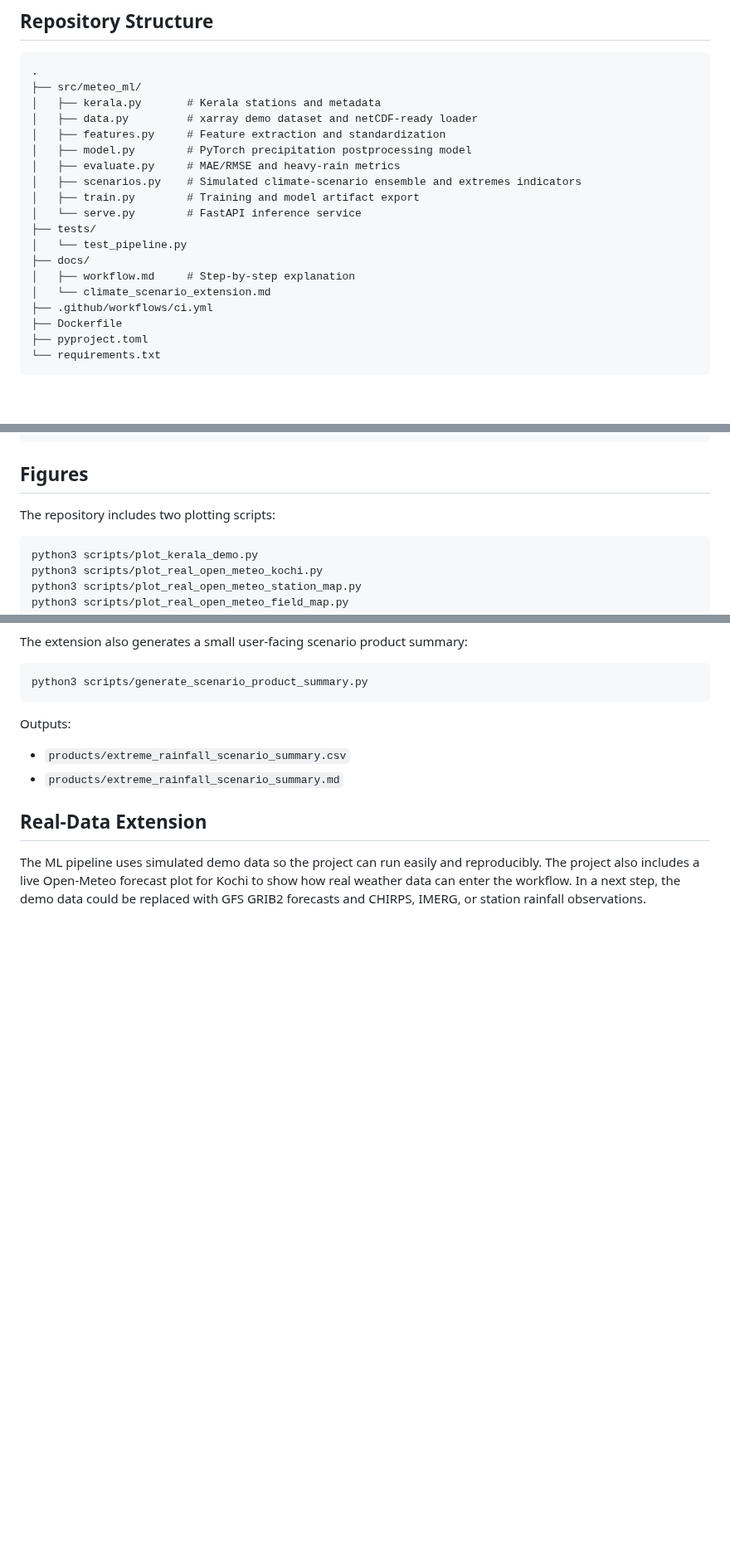
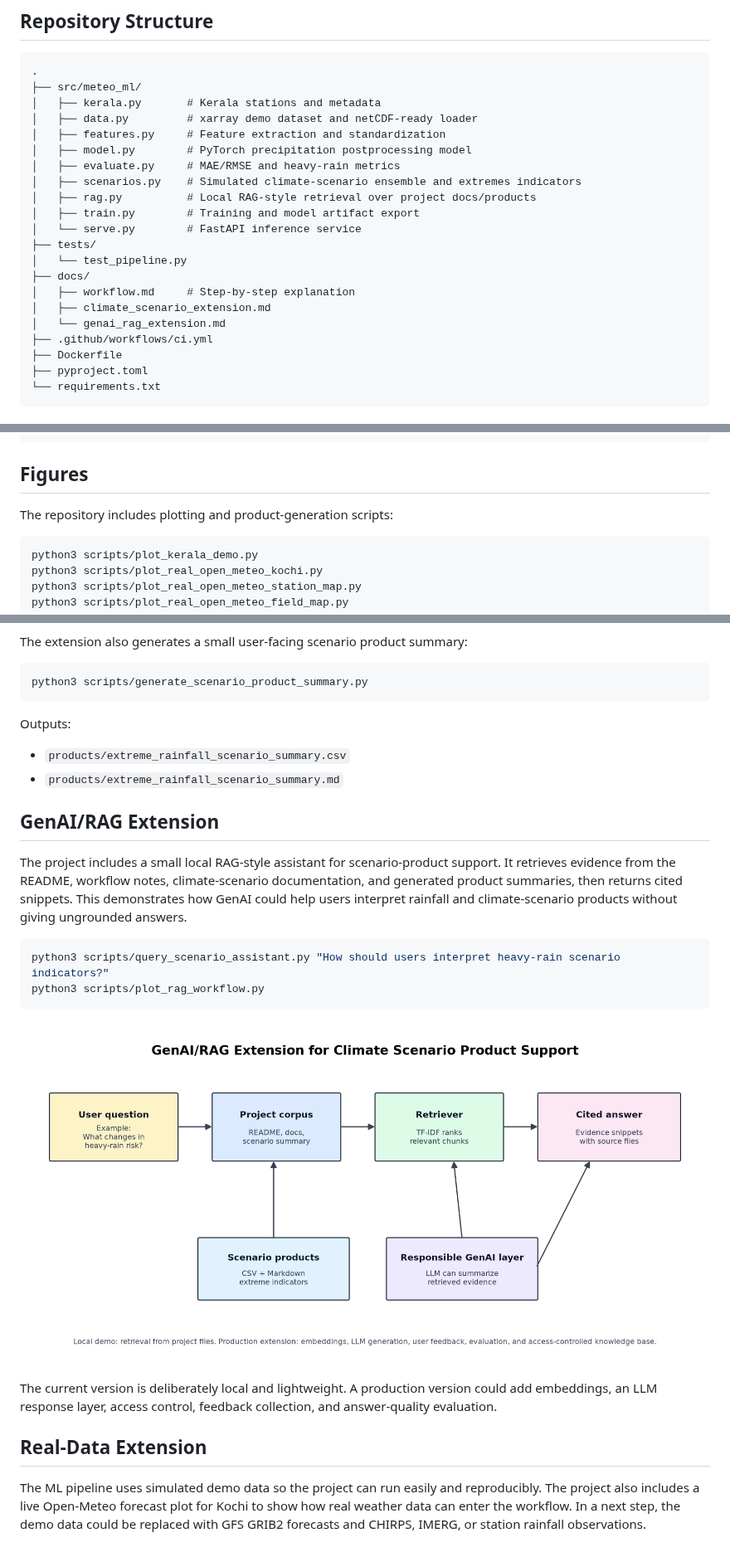
Before and after one commit to dixeena13/Kerala_forecast, a Markdown page: README.md, 3 parts joined by grey strips. Shown at 83% size. GitHub-like rendering; pictures changed too: figures/rag_scenario_assistant_workflow.png (added); blank space fills up the shorter version.

Commit message:
Add RAG workflow for scenario product support

````diff
--- a/README.md
+++ b/README.md
@@ -20,13 +20,15 @@ This repository demonstrates how to structure a practical ML workflow for improv
 │   ├── model.py        # PyTorch precipitation postprocessing model
 │   ├── evaluate.py     # MAE/RMSE and heavy-rain metrics
 │   ├── scenarios.py    # Simulated climate-scenario ensemble and extremes indicators
+│   ├── rag.py          # Local RAG-style retrieval over project docs/products
 │   ├── train.py        # Training and model artifact export
 │   └── serve.py        # FastAPI inference service
 ├── tests/
 │   └── test_pipeline.py
 ├── docs/
 │   ├── workflow.md     # Step-by-step explanation
-│   └── climate_scenario_extension.md
+│   ├── climate_scenario_extension.md
+│   └── genai_rag_extension.md
 ├── .github/workflows/ci.yml
 ├── Dockerfile
 ├── pyproject.toml
@@ -95,7 +97,7 @@ mae_mm=1.919 rmse_mm=2.396 heavy_rain_recall=0.667
 
 ## Figures
 
-The repository includes two plotting scripts:
+The repository includes plotting and product-generation scripts:
 
 ```bash
 python3 scripts/plot_kerala_demo.py
@@ -158,6 +160,19 @@ Outputs:
 - `products/extreme_rainfall_scenario_summary.csv`
 - `products/extreme_rainfall_scenario_summary.md`
 
+## GenAI/RAG Extension
+
+The project includes a small local RAG-style assistant for scenario-product support. It retrieves evidence from the README, workflow notes, climate-scenario documentation, and generated product summaries, then returns cited snippets. This demonstrates how GenAI could help users interpret rainfall and climate-scenario products without giving ungrounded answers.
+
+```bash
+python3 scripts/query_scenario_assistant.py "How should users interpret heavy-rain scenario indicators?"
+python3 scripts/plot_rag_workflow.py
+```
+
+![RAG scenario assistant workflow](figures/rag_scenario_assistant_workflow.png)
+
+The current version is deliberately local and lightweight. A production version could add embeddings, an LLM response layer, access control, feedback collection, and answer-quality evaluation.
+
 ## Real-Data Extension
 
 The ML pipeline uses simulated demo data so the project can run easily and reproducibly. The project also includes a live Open-Meteo forecast plot for Kochi to show how real weather data can enter the workflow. In a next step, the demo data could be replaced with GFS GRIB2 forecasts and CHIRPS, IMERG, or station rainfall observations.
````
Also changed, not shown: docs/genai_rag_extension.md (added, +24 -0 lines), 4 other files.
